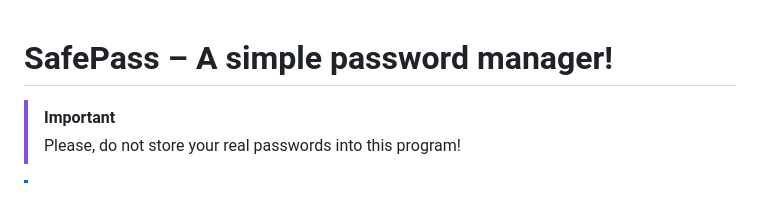
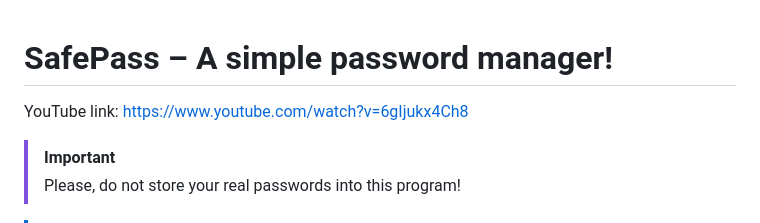
Before and after one commit to abfarias/CS50-Final-Project, a Markdown page: README.md, the part around the change. Rendered like a GitHub page; blank space fills up the shorter version.

```diff
--- a/README.md
+++ b/README.md
@@ -1,4 +1,5 @@
 # SafePass – A simple password manager!
+YouTube link: https://www.youtube.com/watch?v=6gIjukx4Ch8
 > [!IMPORTANT]
 > Please, do not store your real passwords into this program!
 
```
